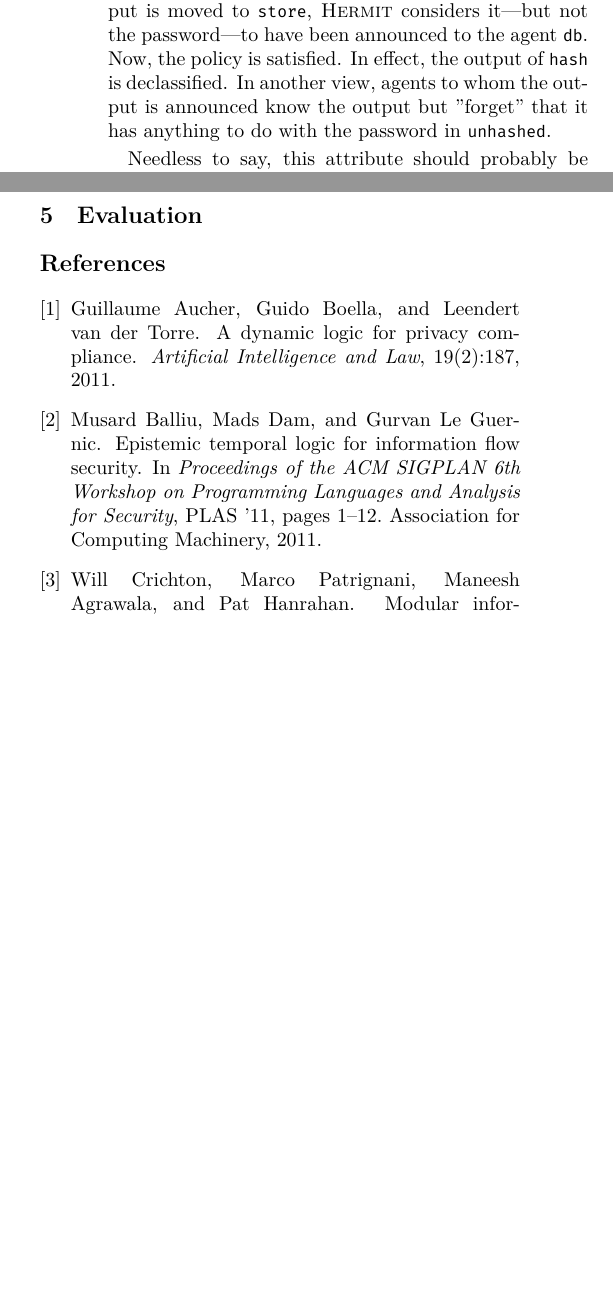
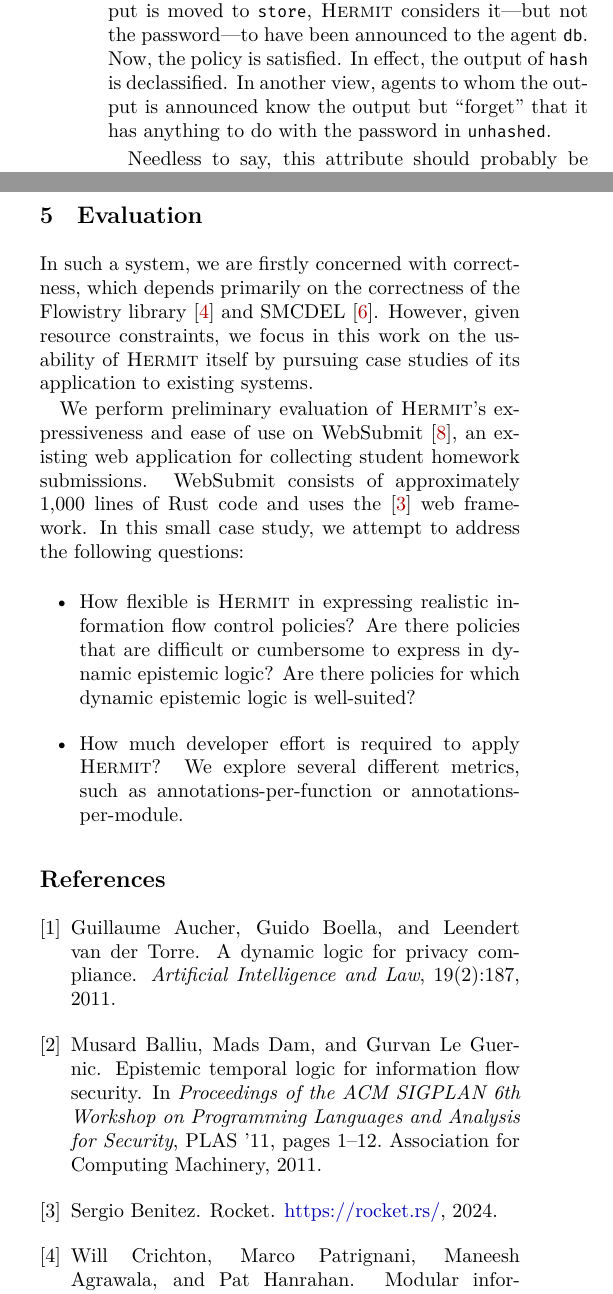
Before and after one commit to mirryi/hermit, a LaTeX document (proposal/main.tex): two parts of the columns of page 3 of 3 before the commit and two parts of the columns of page 3 of 4 after it, joined at a grey line, cut so that both start at the same text, the shorter picture padded with empty space. Compiled offline with XeLaTeX; a LaTeX package or settings file that is missing is left out.

Commit message:
proposal: add evaluation plan

```diff
--- a/proposal/main.tex
+++ b/proposal/main.tex
@@ -9,6 +9,8 @@
 \usepackage{mathtools}
 
 \usepackage{xurl}
+\urlstyle{same}
+
 \usepackage[capitalise]{cleveref}
 \crefformat{section}{\S#2#1#3}
 \crefformat{subsection}{\S#2#1#3}
@@ -283,6 +285,25 @@ logic.
 
 \section{Evaluation}
 
+In such a system, we are firstly concerned with correctness, which depends primarily on the
+correctness of the Flowistry library \cite{crichton_2022a} and SMCDEL \cite{gattinger_2018a}.
+However, given resource constraints, we focus in this work on the usability of \Hermit{} itself by
+pursuing case studies of its application to existing systems.
+
+We perform preliminary evaluation of \Hermit{}'s expressiveness and ease of use on WebSubmit
+\cite{schwarzkopf_2022a}, an existing web application for collecting student homework submissions.
+WebSubmit consists of approximately 1,000 lines of Rust code and uses the \cite{benitez_2024a} web
+framework. In this small case study, we attempt to address the following questions:
+
+\begin{itemize}
+  \item How flexible is \Hermit{} in expressing realistic information flow control policies? Are
+    there policies that are difficult or cumbersome to express in dynamic epistemic logic? Are there
+    policies for which dynamic epistemic logic is well-suited?
+
+  \item How much developer effort is required to apply \Hermit{}? We explore several different
+    metrics, such as annotations-per-function or annotations-per-module.
+\end{itemize}
+
 \bibliographystyle{plain}
 \bibliography{main.bib}
 
```
Also changed, not shown: proposal/main.bib (+16 -1 lines), proposal/main.tex (4 more changed lines).
